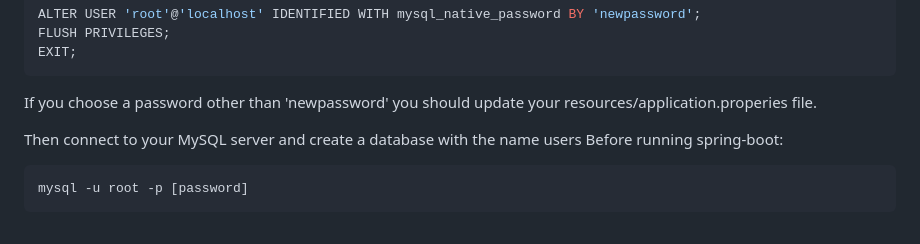
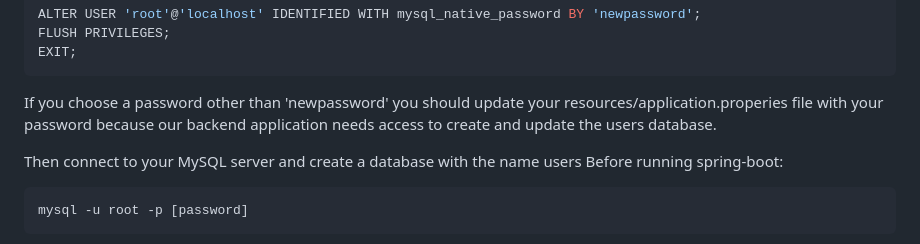
Before and after one commit to Pdp1230/Pdp, a Markdown page: README.md, the part around the change. GitHub-like rendering.

````diff
--- a/README.md
+++ b/README.md
@@ -133,7 +133,7 @@ ALTER USER 'root'@'localhost' IDENTIFIED WITH mysql_native_password BY 'newpassw
 FLUSH PRIVILEGES;
 EXIT;
 ```
-If you choose a password other than 'newpassword' you should update your resources/application.properies file.
+If you choose a password other than 'newpassword' you should update your resources/application.properies file with your password because our backend application needs access to create and update the users database.
 
 Then connect to your MySQL server and create a database with the name users Before running spring-boot:
 ```bash
````
